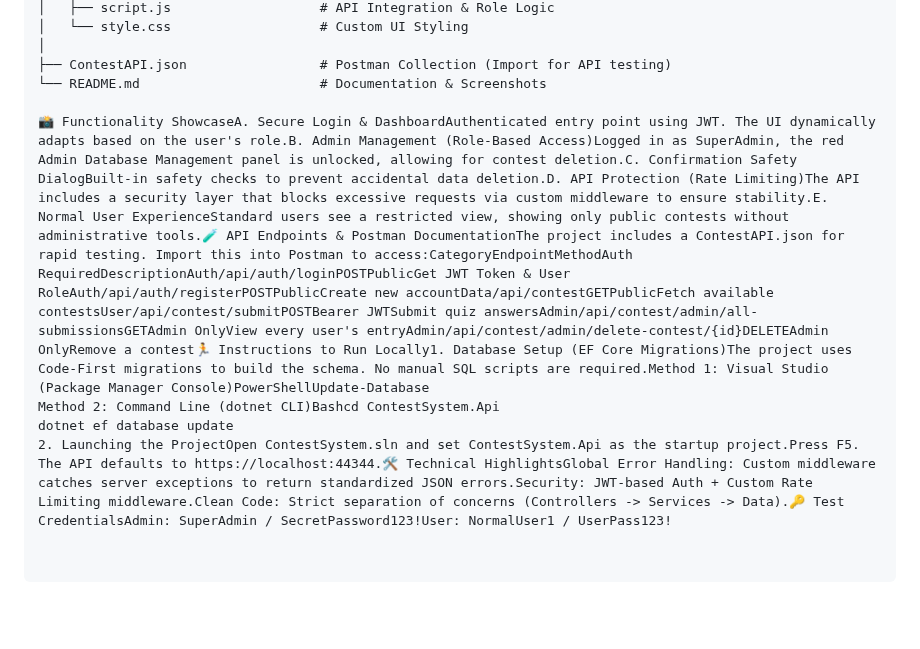
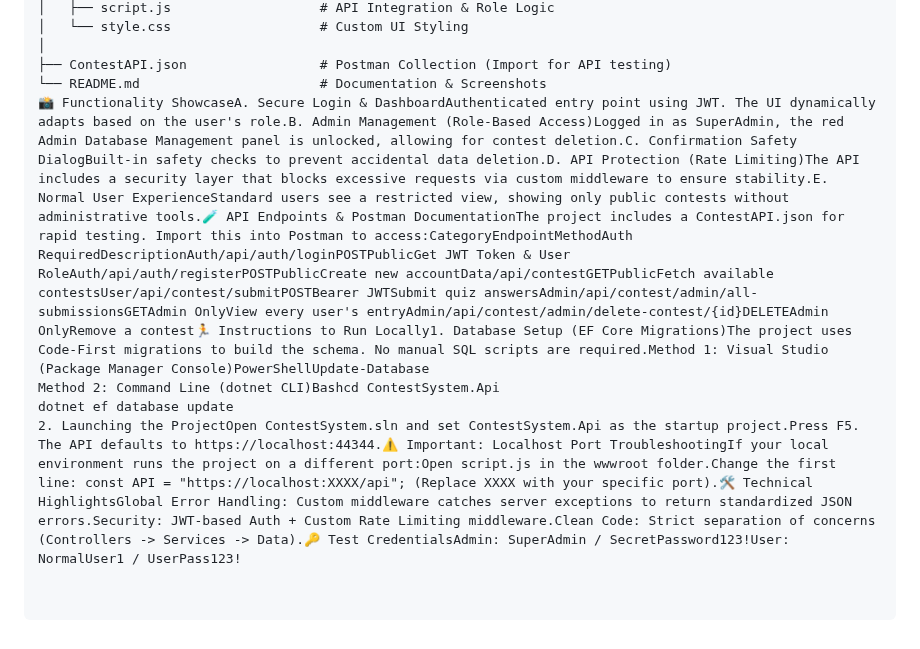
Before and after one commit to akadkol05/ContestSystemTask, a Markdown page: README.md, the part around the change. GitHub-like rendering; blank space fills up the shorter version.

```diff
--- a/README.md
+++ b/README.md
@@ -31,8 +31,7 @@ ContestMasterPro/
 │
 ├── ContestAPI.json                 # Postman Collection (Import for API testing)
 └── README.md                       # Documentation & Screenshots
-
 📸 Functionality ShowcaseA. Secure Login & DashboardAuthenticated entry point using JWT. The UI dynamically adapts based on the user's role.B. Admin Management (Role-Based Access)Logged in as SuperAdmin, the red Admin Database Management panel is unlocked, allowing for contest deletion.C. Confirmation Safety DialogBuilt-in safety checks to prevent accidental data deletion.D. API Protection (Rate Limiting)The API includes a security layer that blocks excessive requests via custom middleware to ensure stability.E. Normal User ExperienceStandard users see a restricted view, showing only public contests without administrative tools.🧪 API Endpoints & Postman DocumentationThe project includes a ContestAPI.json for rapid testing. Import this into Postman to access:CategoryEndpointMethodAuth RequiredDescriptionAuth/api/auth/loginPOSTPublicGet JWT Token & User RoleAuth/api/auth/registerPOSTPublicCreate new accountData/api/contestGETPublicFetch available contestsUser/api/contest/submitPOSTBearer JWTSubmit quiz answersAdmin/api/contest/admin/all-submissionsGETAdmin OnlyView every user's entryAdmin/api/contest/admin/delete-contest/{id}DELETEAdmin OnlyRemove a contest🏃 Instructions to Run Locally1. Database Setup (EF Core Migrations)The project uses Code-First migrations to build the schema. No manual SQL scripts are required.Method 1: Visual Studio (Package Manager Console)PowerShellUpdate-Database
 Method 2: Command Line (dotnet CLI)Bashcd ContestSystem.Api
 dotnet ef database update
-2. Launching the ProjectOpen ContestSystem.sln and set ContestSystem.Api as the startup project.Press F5. The API defaults to https://localhost:44344.🛠️ Technical HighlightsGlobal Error Handling: Custom middleware catches server exceptions to return standardized JSON errors.Security: JWT-based Auth + Custom Rate Limiting middleware.Clean Code: Strict separation of concerns (Controllers -> Services -> Data).🔑 Test CredentialsAdmin: SuperAdmin / SecretPassword123!User: NormalUser1 / UserPass123!
+2. Launching the ProjectOpen ContestSystem.sln and set ContestSystem.Api as the startup project.Press F5. The API defaults to https://localhost:44344.⚠️ Important: Localhost Port TroubleshootingIf your local environment runs the project on a different port:Open script.js in the wwwroot folder.Change the first line: const API = "https://localhost:XXXX/api"; (Replace XXXX with your specific port).🛠️ Technical HighlightsGlobal Error Handling: Custom middleware catches server exceptions to return standardized JSON errors.Security: JWT-based Auth + Custom Rate Limiting middleware.Clean Code: Strict separation of concerns (Controllers -> Services -> Data).🔑 Test CredentialsAdmin: SuperAdmin / SecretPassword123!User: NormalUser1 / UserPass123!
```
